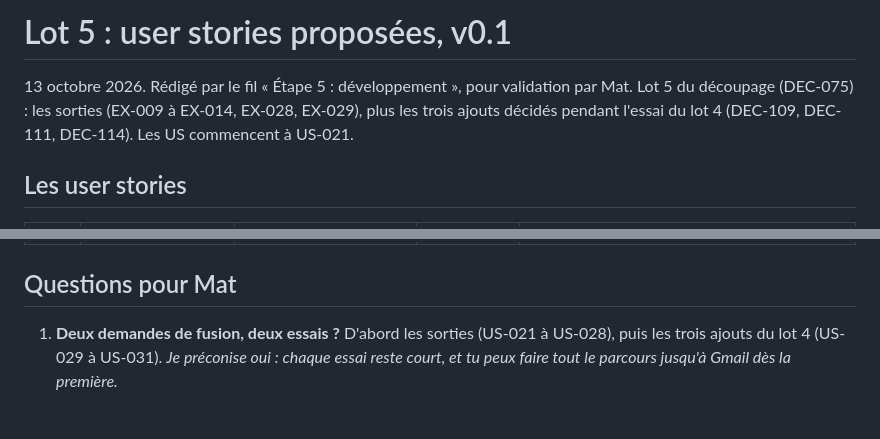
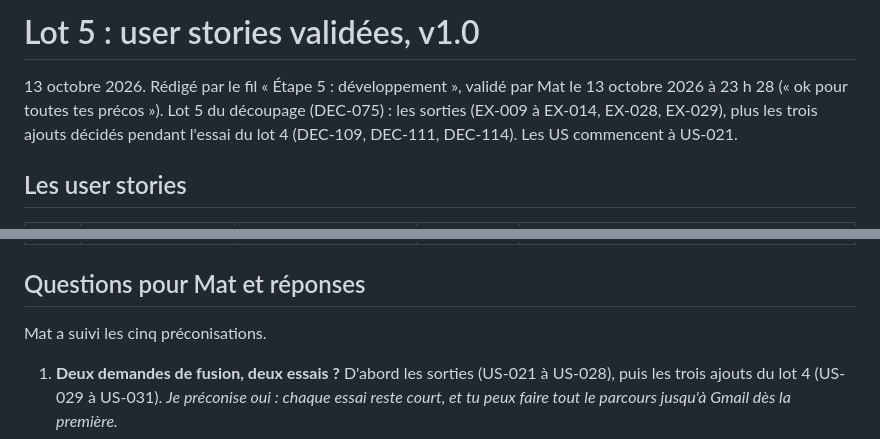
Before and after one commit to FCPE-JC/Mailing-FCPE, a Markdown page: etape-5/lot-5/us-lot-5-v1.0.md, 2 parts joined by grey strips. Rendered like a GitHub page; blank space fills up the shorter version.

Commit message:
Lot 5 : user stories validées par Mat (v1.0)
Co-Authored-By: Claude Opus 5.5 (1M context) <noreply@anthropic.com>
Claude-Session: https://claude.ai/code/session_01CPB8vpB4CL4uJZ3nB83z9Y

```diff
--- a/etape-5/lot-5/us-lot-5-v0.1.md
+++ b/etape-5/lot-5/us-lot-5-v1.0.md
@@ -1,6 +1,6 @@
-# Lot 5 : user stories proposées, v0.1
+# Lot 5 : user stories validées, v1.0
 
-13 octobre 2026. Rédigé par le fil « Étape 5 : développement », pour validation par Mat. Lot 5 du découpage (DEC-075) : les sorties (EX-009 à EX-014, EX-028, EX-029), plus les trois ajouts décidés pendant l'essai du lot 4 (DEC-109, DEC-111, DEC-114). Les US commencent à US-021.
+13 octobre 2026. Rédigé par le fil « Étape 5 : développement », validé par Mat le 13 octobre 2026 à 23 h 28 (« ok pour toutes tes précos »). Lot 5 du découpage (DEC-075) : les sorties (EX-009 à EX-014, EX-028, EX-029), plus les trois ajouts décidés pendant l'essai du lot 4 (DEC-109, DEC-111, DEC-114). Les US commencent à US-021.
 
 ## Les user stories
 
@@ -18,7 +18,9 @@
 | US-030 | Modifier le texte d'un bloc | En tant que rédacteur, je veux corriger le texte d'un bloc depuis l'écran Vérifier, afin de ne pas faire d'aller-retour avec l'écran Écrire. | EX-005 | Le panneau « Ce bloc est… » a un champ « Texte du bloc » pour le paragraphe, l'accroche, la note, la liste (une ligne par élément), la date, l'encadré, la clôture et la signature ; la modification réécrit le pivot (DEC-103) et s'annule avec « Annuler » (DEC-111) ; un texte vidé retire le bloc. |
 | US-031 | Type « Signature » | En tant que rédacteur, je veux faire du dernier bloc ma signature, même sans « Bien cordialement », afin de signer comme je le souhaite. | EX-005 | Le type « Signature » est proposé pour le dernier bloc, comme la clôture ; il s'écrit `::: signature` … `:::` dans le pivot, la formule devient facultative et P14 reste valable (DEC-114) ; le rendu suit DEC-110 ; le tableau de conversion et `format-pivot.md` sont complétés. |
 
-## Questions pour Mat
+## Questions pour Mat et réponses
+
+Mat a suivi les cinq préconisations.
 
 1. **Deux demandes de fusion, deux essais ?** D'abord les sorties (US-021 à US-028), puis les trois ajouts du lot 4 (US-029 à US-031). *Je préconise oui : chaque essai reste court, et tu peux faire tout le parcours jusqu'à Gmail dès la première.*
 2. **Exporter le brouillon** : le copier ET proposer un fichier à télécharger ; « Reprendre » accepte le collage ET l'ouverture du fichier ? *Je préconise oui pour les deux : la copie sert à l'envoyer sur WhatsApp à soi-même, le fichier à le garder sur l'ordinateur.*
```
